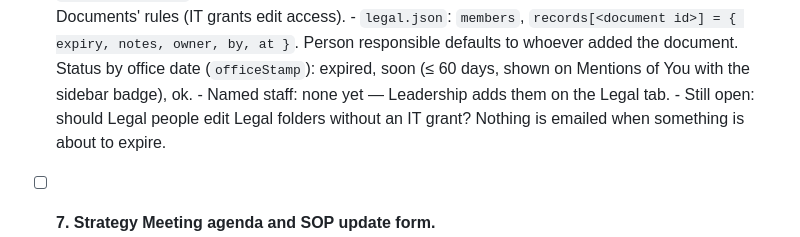
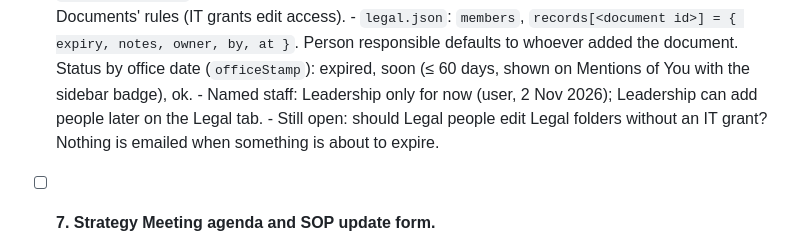
Before and after one commit to adminsoi/soi-tracker, a Markdown page: ROADMAP.md, the part around the change. GitHub-like rendering.

Commit message:
Roadmap: Legal is Leadership only for now
Co-Authored-By: Claude Opus 5.5 <noreply@anthropic.com>

```diff
--- a/ROADMAP.md
+++ b/ROADMAP.md
@@ -353,7 +353,8 @@ Mentions of You, and files created automatically from Pentagon.
         added the document. Status by office date (`officeStamp`):
         expired, soon (≤ 60 days, shown on Mentions of You with the
         sidebar badge), ok.
-      - Named staff: none yet — Leadership adds them on the Legal tab.
+      - Named staff: Leadership only for now (user, 2 Nov 2026); Leadership
+        can add people later on the Legal tab.
       - Still open: should Legal people edit Legal folders without an IT
         grant? Nothing is emailed when something is about to expire.
 - [ ] **7. Strategy Meeting agenda and SOP update form.**
```
